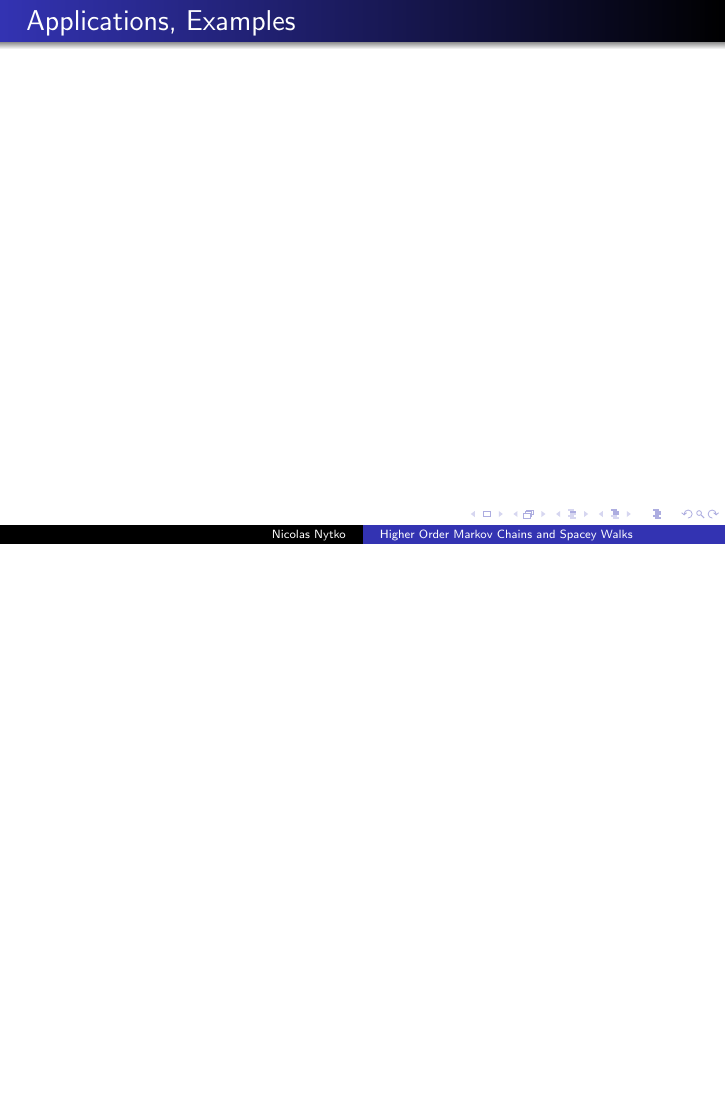
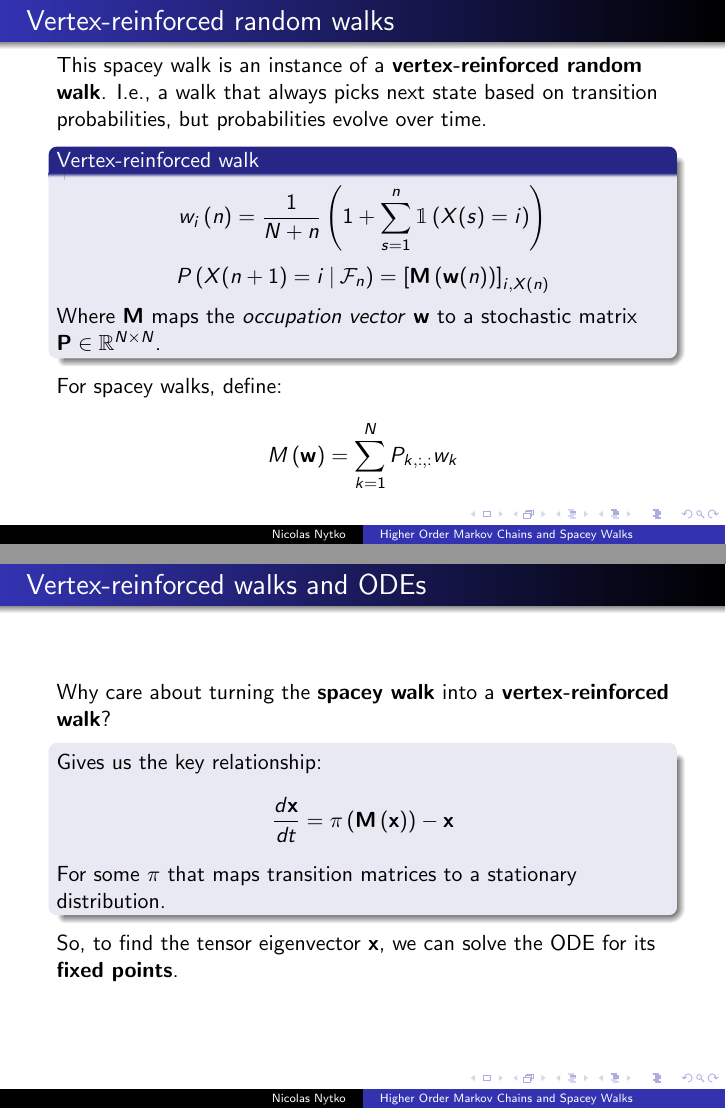
Before and after one commit to nicknytko/cs598-hom, LaTeX slides (ho-markov.tex): page 11 of 12 before the commit and pages 12 and 13 of 16 after it, the two joined at a grey line, the shorter picture padded with empty space. Compiled offline with pdfLaTeX.

Commit message:
add more

```diff
--- a/ho-markov.tex
+++ b/ho-markov.tex
@@ -238,8 +250,40 @@ Transition probability is then given by:
 P\left(X\left(n+1\right) = i \:|\: X(n) = j, Y(n) = k\right) = P_{ijk}
 \end{equation*}
 
-
 \end{block}
 
 \end{frame}
 
+
+% Vertex-reinforced random walk
+\begin{frame}
+  \frametitle{Vertex-reinforced random walks}
+  This spacey walk is an instance of a \textbf{vertex-reinforced random walk}.  I.e., a walk that always picks next state based on transition probabilities, but probabilities evolve over time.
+
+  \begin{block}{Vertex-reinforced walk}
+    \begin{equation*}
+      w_i\left(n\right) = \frac{1}{N+n}\left(1 + \sum_{s=1}^n \mathbbm{1}\left(X(s)=i\right) \right)
+    \end{equation*}
+    \begin{equation*}
+      P\left(X(n+1) = i \:|\: \mathcal{F}_n\right) = \left[{\bf M} \left({\bf w}(n)\right)\right]_{i,X\left(n\right)}
+    \end{equation*}
+
+    Where ${\bf M}$ maps the \textit{occupation vector} ${\bf w}$ to a stochastic matrix ${\bf P}\in\mathbb{R}^{N\times N}$.
+  \end{block}
+
+  For spacey walks, define:
+  \[ M\left({\bf w}\right) = \sum_{k=1}^N P_{k,:,:} w_k \]
+\end{frame}
+
+
+% Vertex walk <=> ODE
+\begin{frame}
+  \frametitle{Vertex-reinforced walks and ODEs}
+  Why care about turning the \textbf{spacey walk} into a \textbf{vertex-reinforced walk}?
+  \begin{block}{}
+    Gives us the key relationship:
+    \[ \frac{d{\bf x}}{dt} = \pi\left({\bf M}\left({\bf x}\right)\right) - {\bf x} \]
+    For some $\pi$ that maps transition matrices to a stationary distribution.
+  \end{block}
+  So, to find the tensor eigenvector ${\bf x}$, we can solve the ODE for its \textbf{fixed points}.
+\end{frame}
@@ -246,3 +298,2 @@ P\left(X\left(n+1\right) = i \:|\: X(n) = j, Y(n) = k\right) = P_{ijk}
 % Applications, examples
 \begin{frame}
-\frametitle{Applications, Examples}
```
Also changed, not shown: ho-markov.pdf (added), images/polya.png (added), images/polya.svg (added), ho-markov.tex (35 more changed lines), 1 other file.
